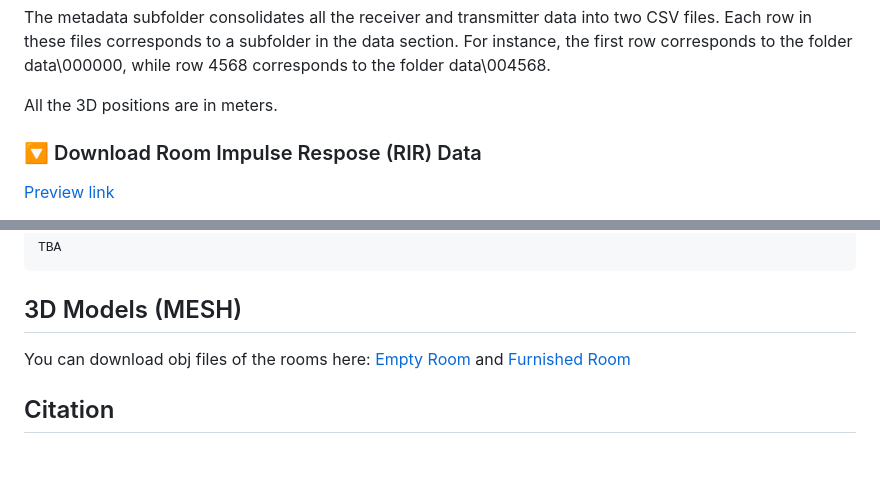
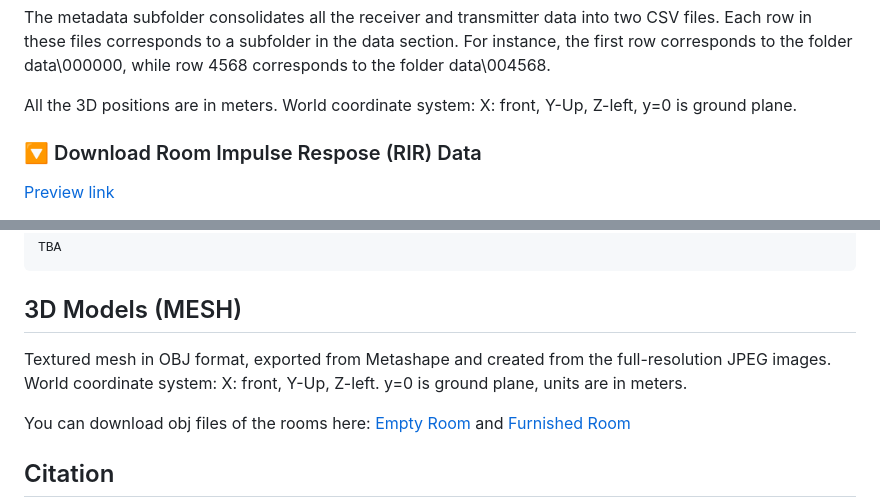
Before and after one commit to facebookresearch/real-acoustic-fields, a Markdown page: README.md, 2 parts joined by grey strips. Drawn GitHub-style; blank space fills up the shorter version.

````diff
--- a/README.md
+++ b/README.md
@@ -36,7 +36,7 @@ The tx_pos.txt file contains the transmitter's (loudspeaker's) 3D orientation an
 
 The metadata subfolder consolidates all the receiver and transmitter data into two CSV files. Each row in these files corresponds to a subfolder in the data section. For instance, the first row corresponds to the folder data\000000, while row 4568 corresponds to the folder data\004568.
 
-All the 3D positions are in meters.
+All the 3D positions are in meters. World coordinate system: X: front, Y-Up, Z-left, y=0 is ground plane.
 
 ### 🔽 Download Room Impulse Respose (RIR) Data
 <a href="https://fb-baas-f32eacb9-8abb-11eb-b2b8-4857dd089e15.s3.amazonaws.com/real_acoustic_fields/rir/archived/index.html"> Preview link </a>
@@ -71,6 +71,9 @@ TBA
 TBA
 ```
 ## 3D Models (MESH)
+Textured mesh in OBJ format, exported from Metashape and created from the full-resolution JPEG images.
+World coordinate system: X: front, Y-Up, Z-left.  y=0 is ground plane, units are in meters.
+
 You can download obj files of the rooms here:
 <a href="https://fb-baas-f32eacb9-8abb-11eb-b2b8-4857dd089e15.s3.amazonaws.com/real_acoustic_fields/3d_models/EmptyRoom/index.html"> Empty Room</a> and
 <a href="https://fb-baas-f32eacb9-8abb-11eb-b2b8-4857dd089e15.s3.amazonaws.com/real_acoustic_fields/3d_models/FurnishedRoom/index.html">Furnished Room</a>
````
